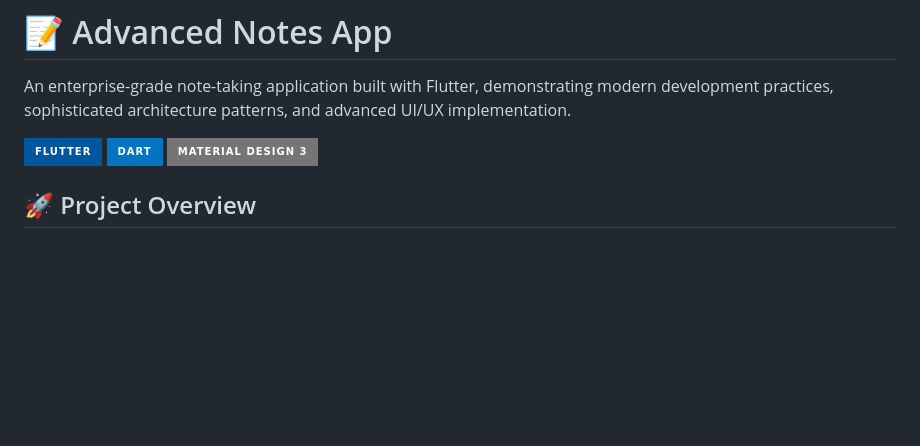
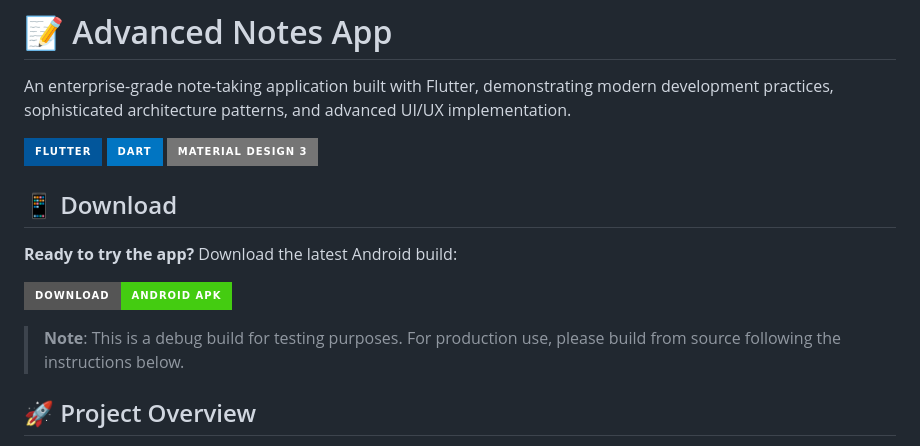
Before and after one commit to Mahesh-Langote/mahesh_langote_advanced_notes_app, a Markdown page: README.md, the part around the change. Rendered like a GitHub page; badges without logos; blank space fills up the shorter version.

Commit message:
docs: update README to include download instructions for the Android build

```diff
--- a/README.md
+++ b/README.md
@@ -5,6 +5,14 @@ An enterprise-grade note-taking application built with Flutter, demonstrating mo
 ![Flutter](https://img.shields.io/badge/Flutter-02569B?style=for-the-badge&logo=flutter&logoColor=white)
 ![Dart](https://img.shields.io/badge/Dart-0175C2?style=for-the-badge&logo=dart&logoColor=white)
 ![Material Design 3](https://img.shields.io/badge/Material%20Design%203-757575?style=for-the-badge&logo=material-design&logoColor=white)
+
+## 📱 Download
+
+**Ready to try the app?** Download the latest Android build:
+
+[![Download APK](https://img.shields.io/badge/Download-Android%20APK-brightgreen?style=for-the-badge&logo=android&logoColor=white)](doc/build/note-app-v1.0.0.apk)
+
+> **Note**: This is a debug build for testing purposes. For production use, please build from source following the instructions below.
 
 ## 🚀 Project Overview
 
```
